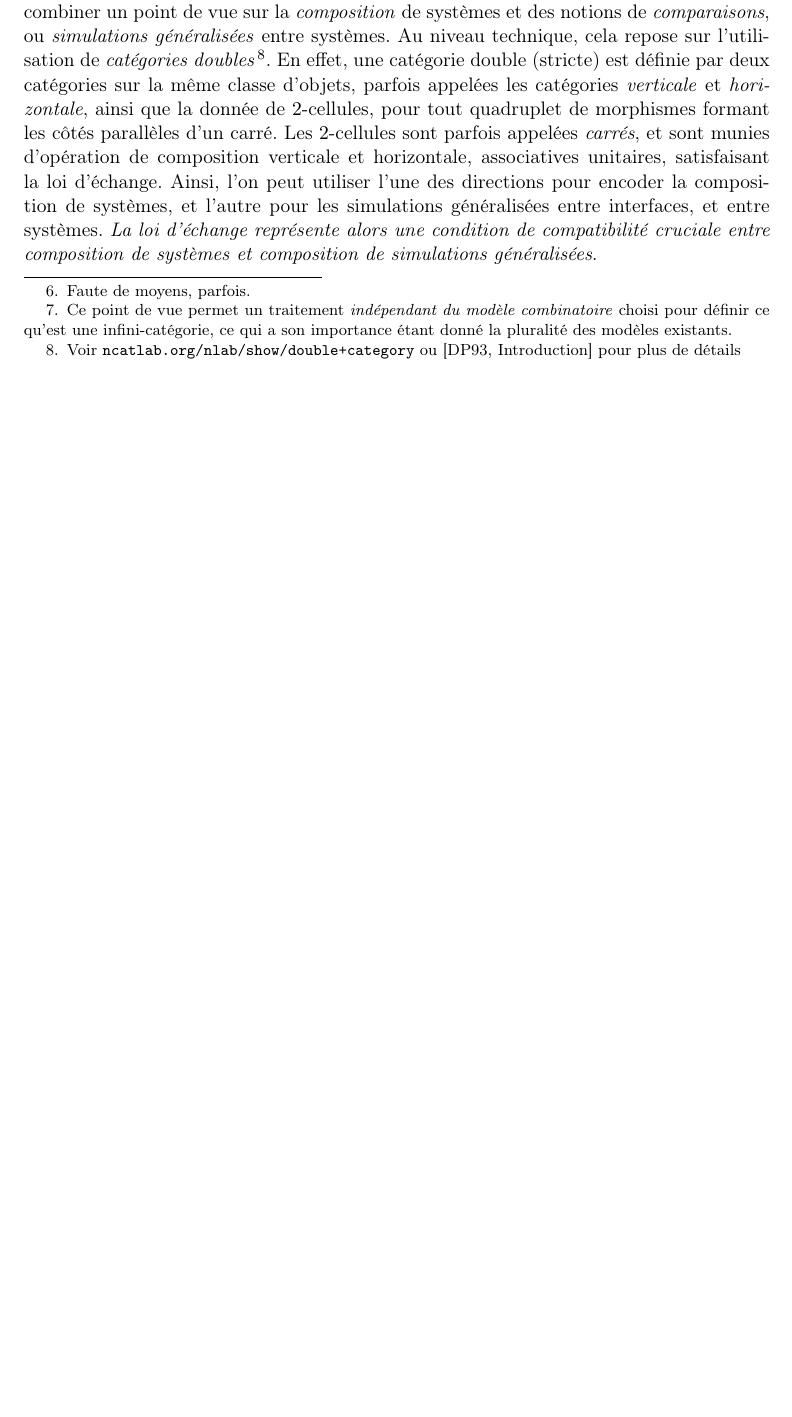
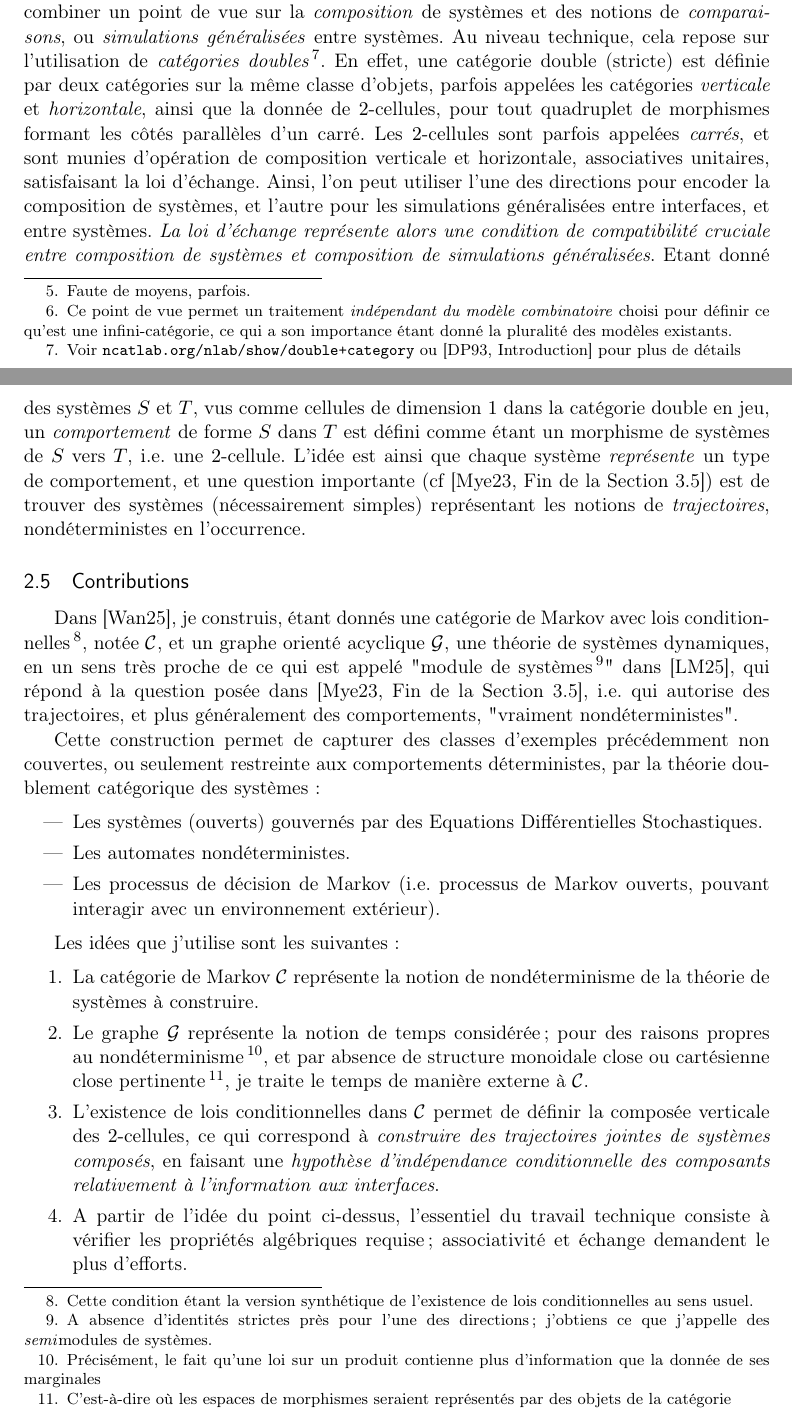
Before and after one commit to Paul-FMP/Rapport-Travaux-CNRS, a LaTeX document (main.tex): part of page 3 of 5 before the commit and two parts of pages 3 and 4 of 6 after it, the two joined at a grey line, cut so that both start at the same text, the shorter picture padded with empty space. Compiled offline with pdfLaTeX; a LaTeX package or settings file that is missing is left out.

Commit message:
th cat syst

```diff
--- a/main.tex
+++ b/main.tex
@@ -80,7 +89,32 @@ univers dans lesquels elles interagissent en tant qu'objets, appelés infini-cos
 Comme mentionné plus haut, la théorie doublement catégorique des systèmes vise à combiner un point de vue sur la \emph{composition} de systèmes et des notions de \emph{comparaisons}, ou \emph{simulations généralisées} entre systèmes. Au niveau technique, cela repose sur l'utilisation de \emph{catégories doubles}\footnote{Voir \url{ncatlab.org/nlab/show/double+category} ou \cite[Introduction]{Dawson_Pare_1993} pour plus de détails}. En effet, une catégorie double (stricte) est définie par deux catégories sur la même classe d'objets, parfois appelées les catégories \emph{verticale} et \emph{horizontale}, ainsi que la donnée de $2$-cellules, pour tout quadruplet de morphismes formant les côtés parallèles d'un carré. Les $2$-cellules sont parfois appelées \emph{carrés}, et sont munies d'opération de composition verticale et horizontale, associatives unitaires, satisfaisant la loi d'échange.
 Ainsi, l'on peut utiliser l'une des directions pour encoder la composition de systèmes, et l'autre pour les simulations généralisées entre interfaces, et entre systèmes. \emph{La loi d'échange représente alors une condition de compatibilité cruciale entre composition de systèmes et composition de simulations généralisées}.
+Etant donné des systèmes $S$ et $T$, vus comme cellules de dimension $1$ dans la catégorie double en jeu, un \emph{comportement} de forme $S$ dans $T$ est défini comme étant un morphisme de systèmes de $S$ vers $T$, i.e. une $2$-cellule. L'idée est ainsi que chaque système \emph{représente} un type de comportement, et une question importante (cf \cite[Fin de la Section 3.5]{DCST-book}) est de trouver des systèmes (nécessairement simples) représentant les notions de \emph{trajectoires}, nondéterministes en l'occurrence.
 
 
+\subsection{Contributions}
+
+Dans \cite{Wang_2025}, je construis, étant donnés une catégorie de Markov avec lois conditionnelles\footnote{Cette condition étant la version synthétique de l'existence de lois conditionnelles au sens usuel.}, notée $\CC$, et un graphe orienté acyclique $\GG$, une théorie de systèmes dynamiques, en un sens très proche de ce qui est appelé "module de systèmes\footnote{A absence d'identités strictes près pour l'une des directions; j'obtiens ce que j'appelle des \emph{semi}modules de systèmes.}" dans \cite{Libkind_Myers_2025}, qui répond à la question posée dans \cite[Fin de la Section 3.5]{DCST-book}, i.e. qui autorise des trajectoires, et plus généralement des comportements, "vraiment nondéterministes".
+
+
+Cette construction permet de capturer des classes d'exemples précédemment non couvertes, ou seulement restreinte aux comportements déterministes, par la théorie doublement catégorique des systèmes:
+
+\begin{itemize}
+	\item Les systèmes (ouverts) gouvernés par des Equations Différentielles Stochastiques.
+	\item Les automates nondéterministes.
+	\item Les processus de décision de Markov (i.e. processus de Markov ouverts, pouvant interagir avec un environnement extérieur).
+\end{itemize}
+
+
+
+Les idées que j'utilise sont les suivantes:
+
+\begin{enumerate}
+	\item La catégorie de Markov $\CC$ représente la notion de nondéterminisme de la théorie de systèmes à construire.
+	\item Le graphe $\GG$ représente la notion de temps considérée; pour des raisons propres au nondéterminisme\footnote{Précisément, le fait qu'une loi sur un produit contienne plus d'information que la donnée de ses marginales}, et par absence de structure monoidale close ou cartésienne close pertinente\footnote{C'est-à-dire où les espaces de morphismes seraient représentés par des objets de la catégorie}, je traite le temps de manière externe à $\CC$.
+	\item L'existence de lois conditionnelles dans $\CC$ permet de définir la composée verticale des $2$-cellules, ce qui correspond à \emph{construire des trajectoires jointes de systèmes composés}, en faisant une \emph{hypothèse d'indépendance conditionnelle des composants relativement à l'information aux interfaces}.
+	\item A partir de l'idée du point ci-dessus, l'essentiel du travail technique consiste à vérifier les propriétés algébriques requise; associativité et échange demandent le plus d'efforts.
+	\item Afin de simplifier la rédaction, ainsi que les démonstrations futures de fonctorialité de la construction vis-à-vis de $\CC$ et de $\GG$, je construis d'abord des \emph{catégories triples}, où la dimension supplémentaire sert à gérer le temps, avant d'en déduire les catégories doubles voulues comme catégories de foncteurs "de source $\GG$" à valeurs dans ces catégories triples.
+\end{enumerate}
 
 
 \printbibliography[
```
Also changed, not shown: main.pdf, main.tex (23 more changed lines).
